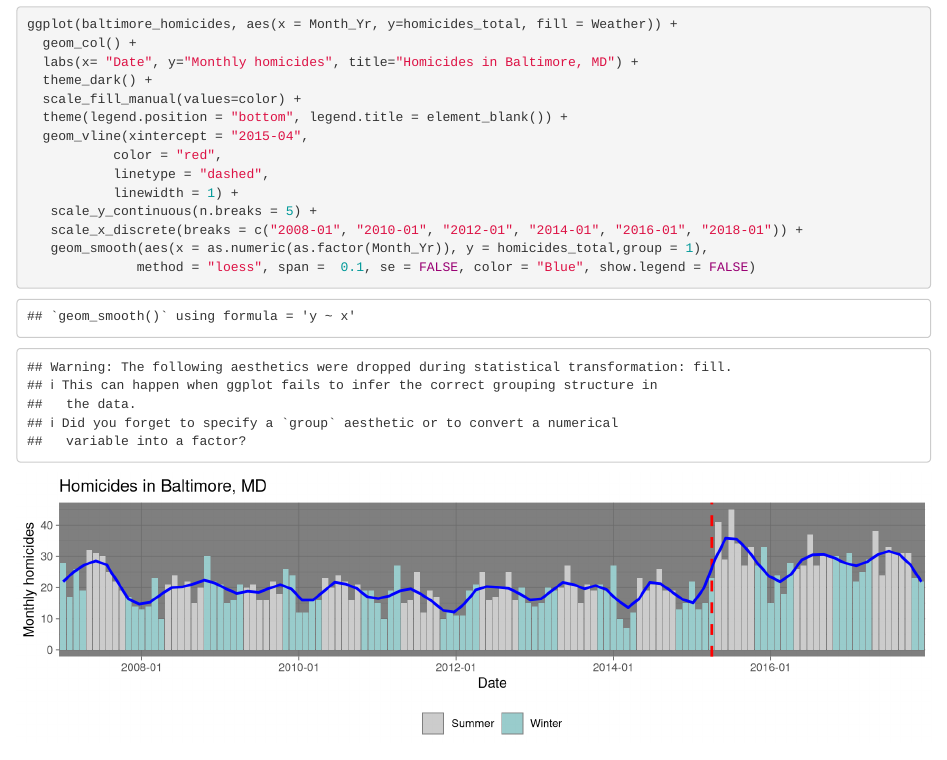
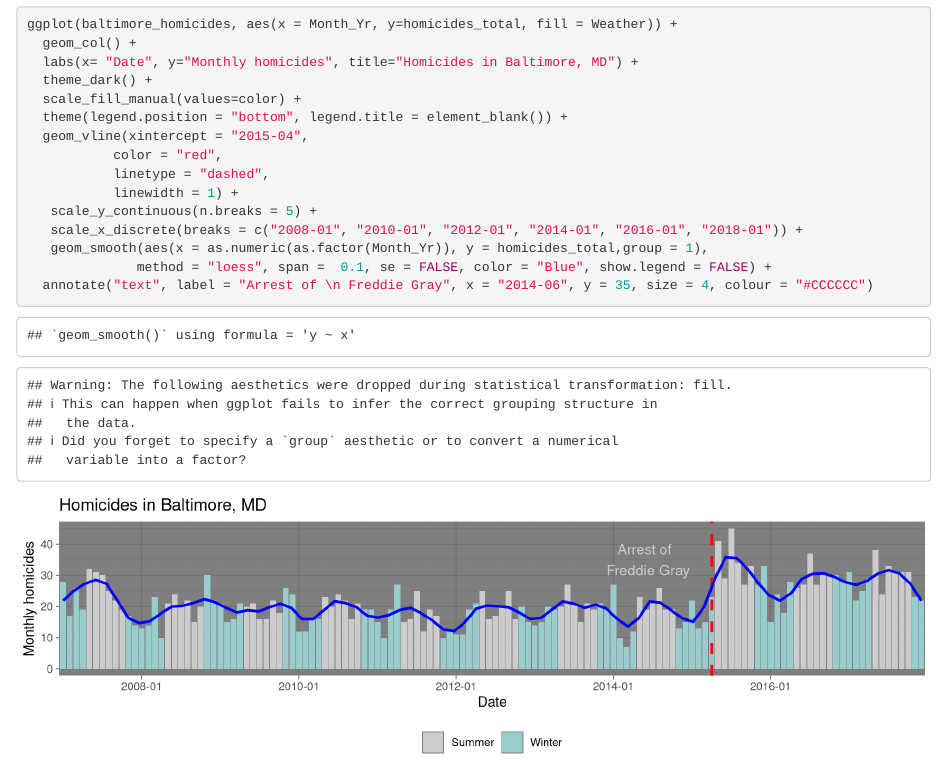
Before and after one commit to gobrans/HW5, an R Markdown document (writing/Homework5.Rmd): the page in a window 1100 px wide, from 1860 px down. Rendered offline with R 4.5, knitr and Pandoc, with nearby package versions.

Commit message:
Added the text for arrest of Freddie Gray

````diff
--- a/writing/Homework5.Rmd
+++ b/writing/Homework5.Rmd
@@ -75,5 +75,6 @@ ggplot(baltimore_homicides, aes(x = Month_Yr, y=homicides_total, fill = Weather)
    scale_y_continuous(n.breaks = 5) +
    scale_x_discrete(breaks = c("2008-01", "2010-01", "2012-01", "2014-01", "2016-01", "2018-01")) +
    geom_smooth(aes(x = as.numeric(as.factor(Month_Yr)), y = homicides_total,group = 1),
-              method = "loess", span =  0.1, se = FALSE, color = "Blue", show.legend = FALSE)
+              method = "loess", span =  0.1, se = FALSE, color = "Blue", show.legend = FALSE) +
+  annotate("text", label = "Arrest of \n Freddie Gray", x = "2014-06", y = 35, size = 4, colour = "#CCCCCC")
 ```
````
